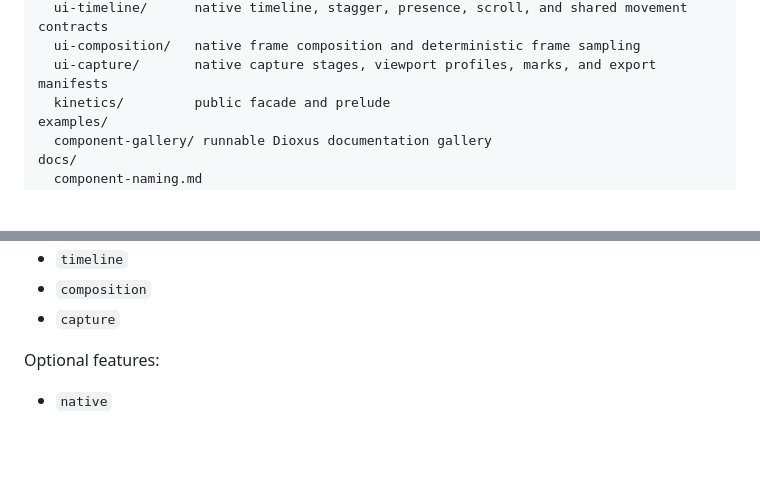
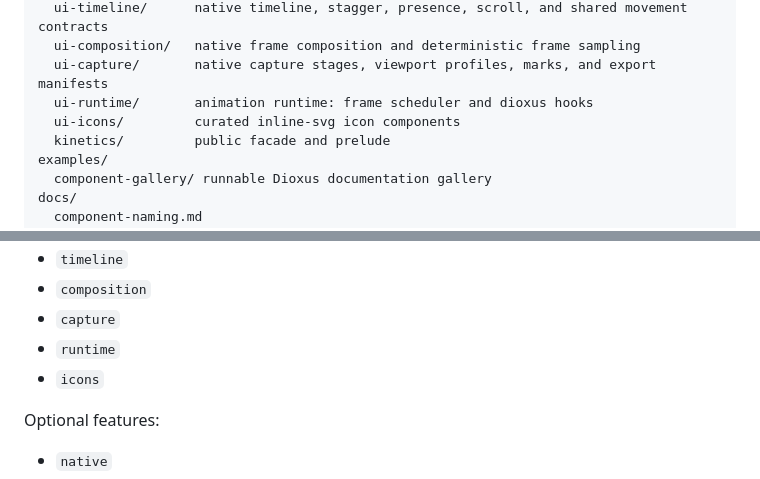
Before and after one commit to ChiranjibChaudhuri/dioxus-kinetics, a Markdown page: README.md, 2 parts joined by grey strips. Rendered like a GitHub page; blank space fills up the shorter version.

Commit message:
docs: document ui-runtime and ui-icons in readme

```diff
--- a/README.md
+++ b/README.md
@@ -73,6 +73,8 @@ crates/
   ui-timeline/      native timeline, stagger, presence, scroll, and shared movement contracts
   ui-composition/   native frame composition and deterministic frame sampling
   ui-capture/       native capture stages, viewport profiles, marks, and export manifests
+  ui-runtime/       animation runtime: frame scheduler and dioxus hooks
+  ui-icons/         curated inline-svg icon components
   kinetics/         public facade and prelude
 examples/
   component-gallery/ runnable Dioxus documentation gallery
@@ -97,6 +99,8 @@ Default `kinetics` features:
 - `timeline`
 - `composition`
 - `capture`
+- `runtime`
+- `icons`
 
 Optional features:
 
```
